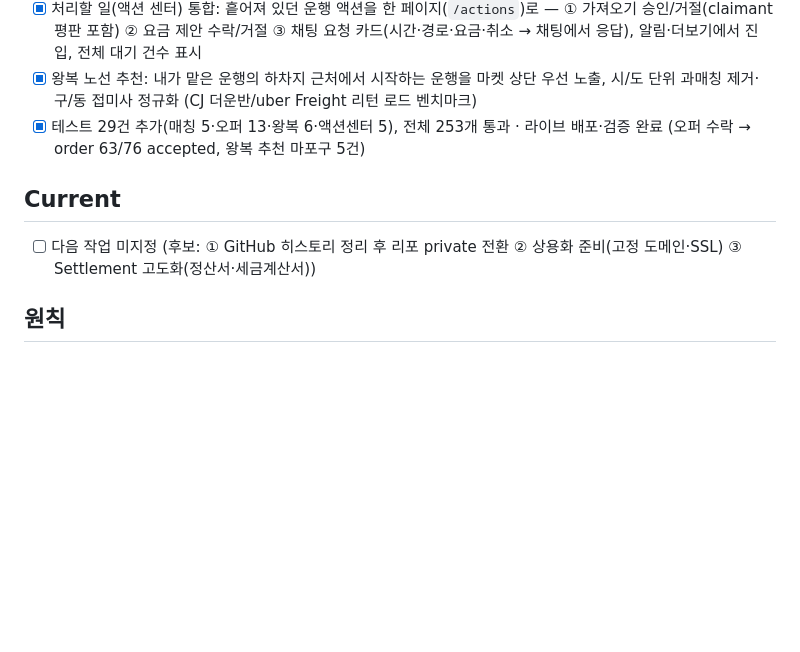
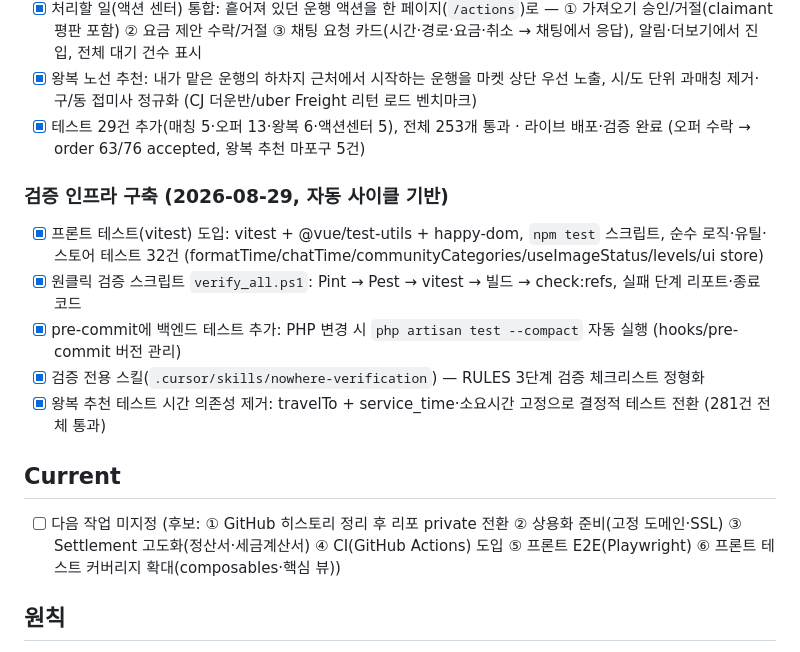
Before and after one commit to bitsome/nowhere, a Markdown page: docs/TASKS.md, the part around the change. Drawn GitHub-style; blank space fills up the shorter version.

Commit message:
docs: TASKS 갱신 (검증 인프라 완료 기록 + 다음 작업 후보)

```diff
--- a/docs/TASKS.md
+++ b/docs/TASKS.md
@@ -104,8 +104,15 @@
 - [x] 왕복 노선 추천: 내가 맡은 운행의 하차지 근처에서 시작하는 운행을 마켓 상단 우선 노출, 시/도 단위 과매칭 제거·구/동 접미사 정규화 (CJ 더운반/uber Freight 리턴 로드 벤치마크)
 - [x] 테스트 29건 추가(매칭 5·오퍼 13·왕복 6·액션센터 5), 전체 253개 통과 · 라이브 배포·검증 완료 (오퍼 수락 → order 63/76 accepted, 왕복 추천 마포구 5건)
 
+### 검증 인프라 구축 (2026-08-29, 자동 사이클 기반)
+- [x] 프론트 테스트(vitest) 도입: vitest + @vue/test-utils + happy-dom, `npm test` 스크립트, 순수 로직·유틸·스토어 테스트 32건 (formatTime/chatTime/communityCategories/useImageStatus/levels/ui store)
+- [x] 원클릭 검증 스크립트 `verify_all.ps1`: Pint → Pest → vitest → 빌드 → check:refs, 실패 단계 리포트·종료 코드
+- [x] pre-commit에 백엔드 테스트 추가: PHP 변경 시 `php artisan test --compact` 자동 실행 (hooks/pre-commit 버전 관리)
+- [x] 검증 전용 스킬(`.cursor/skills/nowhere-verification`) — RULES 3단계 검증 체크리스트 정형화
+- [x] 왕복 추천 테스트 시간 의존성 제거: travelTo + service_time·소요시간 고정으로 결정적 테스트 전환 (281건 전체 통과)
+
 ## Current
-- [ ] 다음 작업 미지정 (후보: ① GitHub 히스토리 정리 후 리포 private 전환 ② 상용화 준비(고정 도메인·SSL) ③ Settlement 고도화(정산서·세금계산서))
+- [ ] 다음 작업 미지정 (후보: ① GitHub 히스토리 정리 후 리포 private 전환 ② 상용화 준비(고정 도메인·SSL) ③ Settlement 고도화(정산서·세금계산서) ④ CI(GitHub Actions) 도입 ⑤ 프론트 E2E(Playwright) ⑥ 프론트 테스트 커버리지 확대(composables·핵심 뷰))
 
 ## 원칙
 - 이 문서는 현재 작업을 하나만 지정하는 기준 문서다.
```
